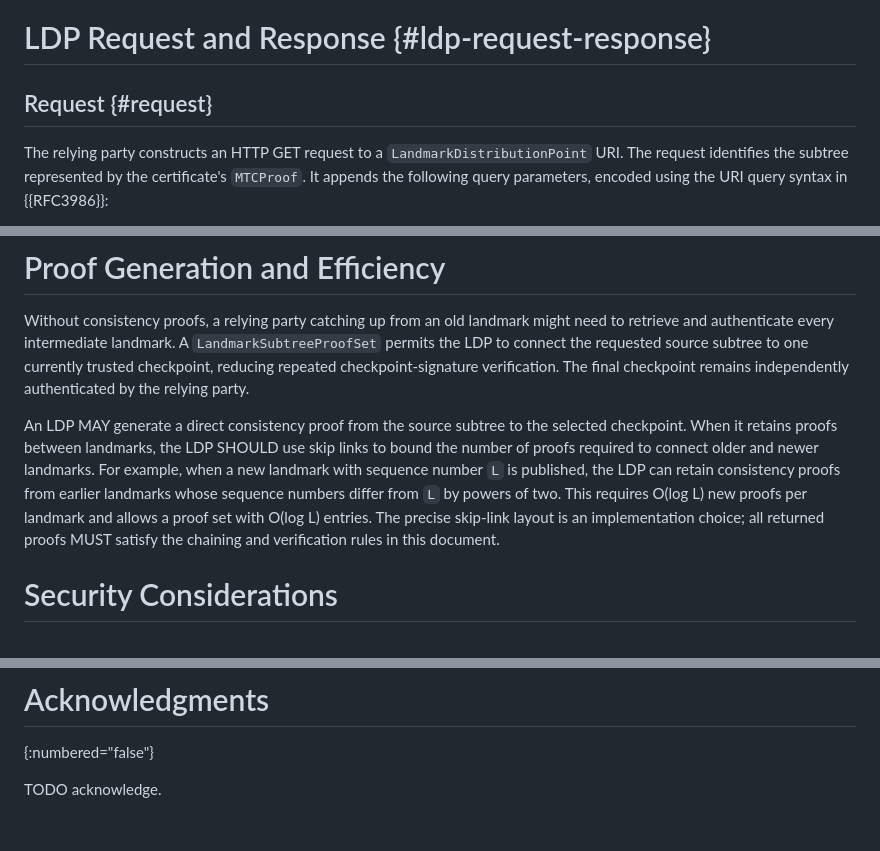
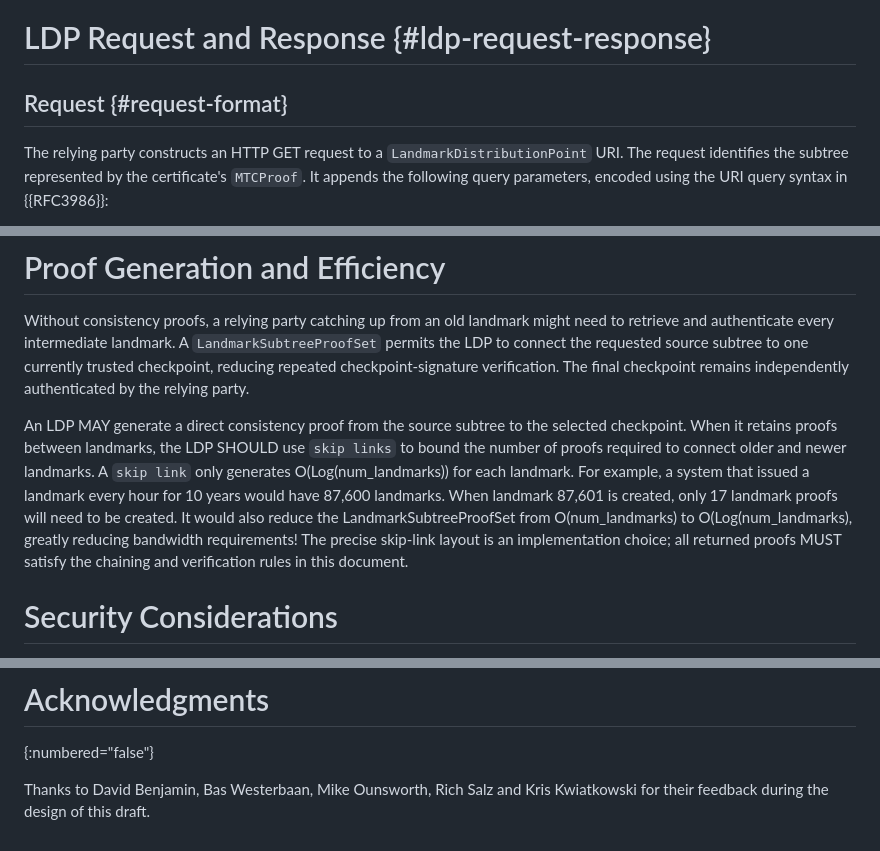
Before and after one commit to johngray-dev/mtc-ldp, a Markdown page: draft-gray-plants-mtc-ldp.md, 3 parts joined by grey strips. GitHub-like rendering.

Commit message:
Fix references and trailing spaces

```diff
--- a/draft-gray-plants-mtc-ldp.md
+++ b/draft-gray-plants-mtc-ldp.md
@@ -200,7 +200,7 @@ this extension.
 
 # LDP Request and Response {#ldp-request-response}
 
-## Request {#request}
+## Request {#request-format}
 
 The relying party constructs an HTTP GET request to a `LandmarkDistributionPoint`
 URI. The request identifies the subtree represented by the certificate's
@@ -403,13 +403,14 @@ authenticated by the relying party.
 
 An LDP MAY generate a direct consistency proof from the source subtree to the
 selected checkpoint. When it retains proofs between landmarks, the LDP SHOULD
-use skip links to bound the number of proofs required to connect older and
-newer landmarks. For example, when a new landmark with sequence number `L` is
-published, the LDP can retain consistency proofs from earlier landmarks whose
-sequence numbers differ from `L` by powers of two. This requires
-O(log L) new proofs per landmark and allows a proof set with O(log L) entries.
-The precise skip-link layout is an implementation choice; all returned proofs
-MUST satisfy the chaining and verification rules in this document.
+use `skip links` to bound the number of proofs required to connect older and
+newer landmarks.  A `skip link` only generates O(Log(num_landmarks)) for each
+landmark.  For example, a system that issued a landmark every hour for 10 years
+would have 87,600 landmarks.  When landmark 87,601 is created, only 17 landmark
+proofs will need to be created.  It would also reduce the LandmarkSubtreeProofSet
+from O(num_landmarks) to O(Log(num_landmarks), greatly reducing bandwidth
+requirements!  The precise skip-link layout is an implementation choice; all
+returned proofs MUST satisfy the chaining and verification rules in this document.
 
 # Security Considerations
 
@@ -448,4 +449,5 @@ document.
 # Acknowledgments
 {:numbered="false"}
 
-TODO acknowledge.
+Thanks to David Benjamin, Bas Westerbaan, Mike Ounsworth, Rich Salz and
+Kris Kwiatkowski for their feedback during the design of this draft.
```
Also changed, not shown: other parts of draft-gray-plants-mtc-ldp.md (+1 -1 lines).
